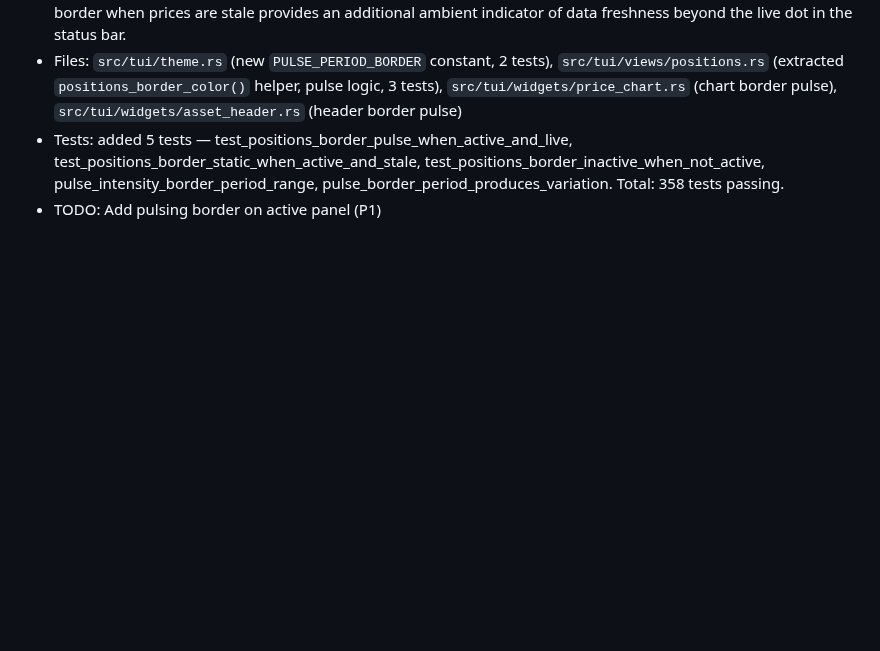
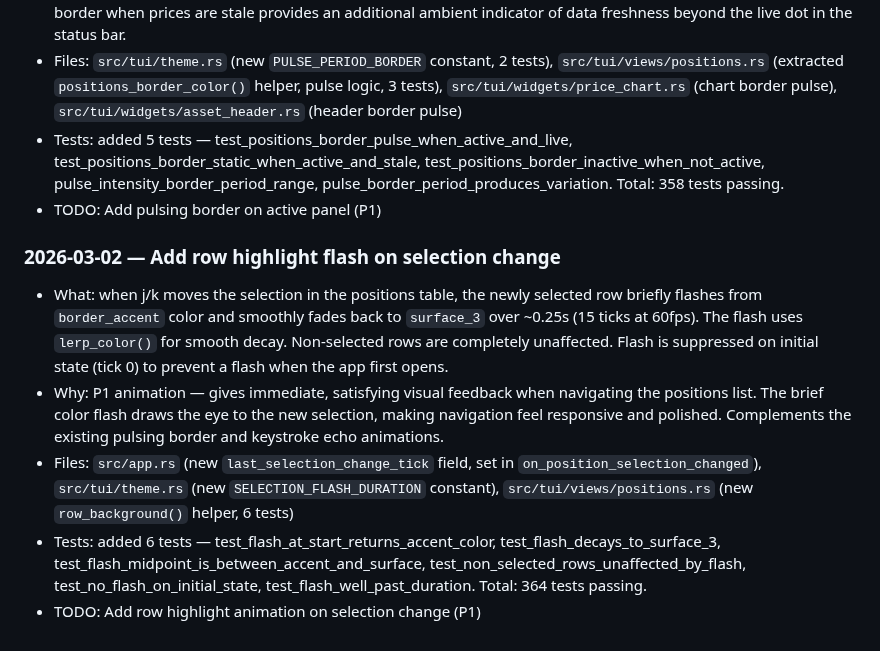
Before and after one commit to skylarsimoncelli/pftui, a Markdown page: CHANGELOG.md, the part around the change. GitHub-like rendering; blank space fills up the shorter version.

Commit message:
docs: update CHANGELOG.md and TODO.md for selection flash

```diff
--- a/CHANGELOG.md
+++ b/CHANGELOG.md
@@ -382,3 +382,11 @@
 - Files: `src/tui/theme.rs` (new `PULSE_PERIOD_BORDER` constant, 2 tests), `src/tui/views/positions.rs` (extracted `positions_border_color()` helper, pulse logic, 3 tests), `src/tui/widgets/price_chart.rs` (chart border pulse), `src/tui/widgets/asset_header.rs` (header border pulse)
 - Tests: added 5 tests — test_positions_border_pulse_when_active_and_live, test_positions_border_static_when_active_and_stale, test_positions_border_inactive_when_not_active, pulse_intensity_border_period_range, pulse_border_period_produces_variation. Total: 358 tests passing.
 - TODO: Add pulsing border on active panel (P1)
+
+### 2026-03-02 — Add row highlight flash on selection change
+
+- What: when j/k moves the selection in the positions table, the newly selected row briefly flashes from `border_accent` color and smoothly fades back to `surface_3` over ~0.25s (15 ticks at 60fps). The flash uses `lerp_color()` for smooth decay. Non-selected rows are completely unaffected. Flash is suppressed on initial state (tick 0) to prevent a flash when the app first opens.
+- Why: P1 animation — gives immediate, satisfying visual feedback when navigating the positions list. The brief color flash draws the eye to the new selection, making navigation feel responsive and polished. Complements the existing pulsing border and keystroke echo animations.
+- Files: `src/app.rs` (new `last_selection_change_tick` field, set in `on_position_selection_changed`), `src/tui/theme.rs` (new `SELECTION_FLASH_DURATION` constant), `src/tui/views/positions.rs` (new `row_background()` helper, 6 tests)
+- Tests: added 6 tests — test_flash_at_start_returns_accent_color, test_flash_decays_to_surface_3, test_flash_midpoint_is_between_accent_and_surface, test_non_selected_rows_unaffected_by_flash, test_no_flash_on_initial_state, test_flash_well_past_duration. Total: 364 tests passing.
+- TODO: Add row highlight animation on selection change (P1)
```
Also changed, not shown: TODO.md (+0 -4 lines).
